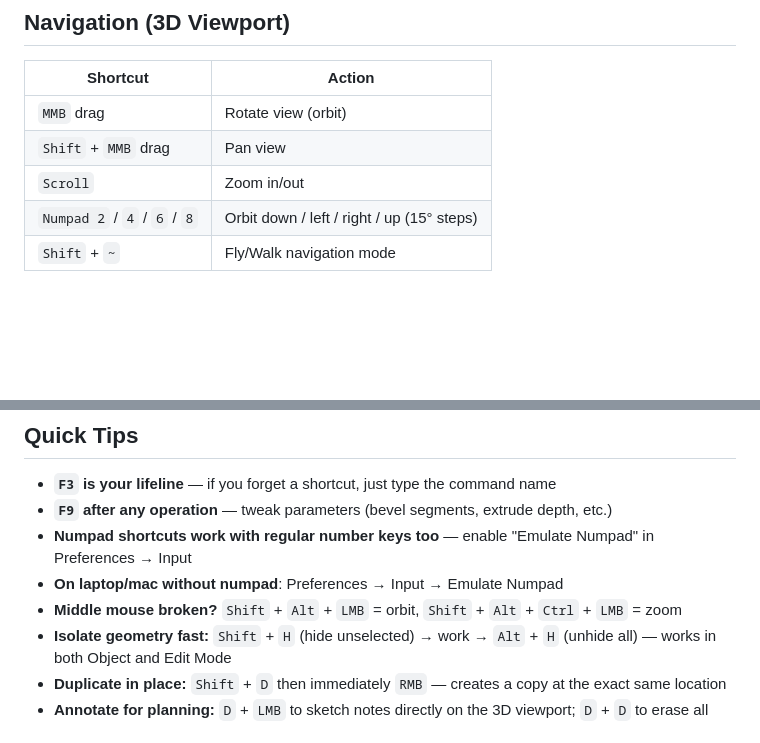
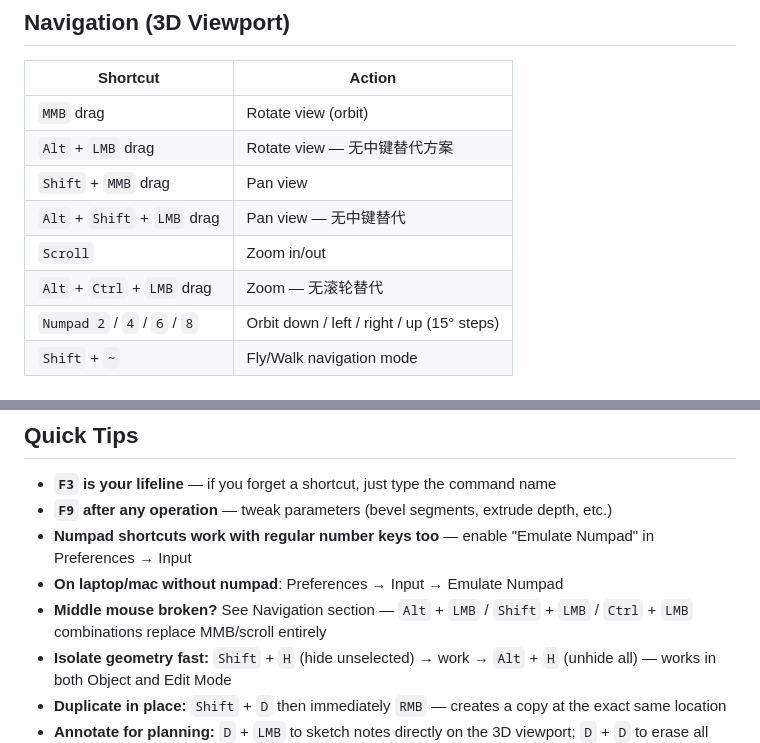
Before and after one commit to TIMHX/3d-sim-wiki, a Markdown page: blender-shortcuts.md, 2 parts joined by grey strips. GitHub-like rendering; blank space fills up the shorter version.

Commit message:
docs: add Alt+mouse alternatives to Navigation section
Alt+LMB = orbit, Alt+Shift+LMB = pan, Alt+Ctrl+LMB = zoom
Consolidate Quick Tips MMB replacement note to reference Navigation

```diff
--- a/blender-shortcuts.md
+++ b/blender-shortcuts.md
@@ -18,8 +18,11 @@ confidence: high
 | Shortcut | Action |
 |----------|--------|
 | `MMB` drag | Rotate view (orbit) |
+| `Alt` + `LMB` drag | Rotate view — 无中键替代方案 |
 | `Shift` + `MMB` drag | Pan view |
+| `Alt` + `Shift` + `LMB` drag | Pan view — 无中键替代 |
 | `Scroll` | Zoom in/out |
+| `Alt` + `Ctrl` + `LMB` drag | Zoom — 无滚轮替代 |
 | `Numpad 2` / `4` / `6` / `8` | Orbit down / left / right / up (15° steps) |
 | `Shift` + `~` | Fly/Walk navigation mode |
 
@@ -194,7 +197,7 @@ If your keyboard lacks a numpad, enable **Emulate Numpad** in Preferences → In
 - **`F9` after any operation** — tweak parameters (bevel segments, extrude depth, etc.)
 - **Numpad shortcuts work with regular number keys too** — enable "Emulate Numpad" in Preferences → Input
 - **On laptop/mac without numpad**: Preferences → Input → Emulate Numpad
-- **Middle mouse broken?** `Shift` + `Alt` + `LMB` = orbit, `Shift` + `Alt` + `Ctrl` + `LMB` = zoom
+- **Middle mouse broken?** See Navigation section — `Alt` + `LMB` / `Shift` + `LMB` / `Ctrl` + `LMB` combinations replace MMB/scroll entirely
 - **Isolate geometry fast:** `Shift` + `H` (hide unselected) → work → `Alt` + `H` (unhide all) — works in both Object and Edit Mode
 - **Duplicate in place:** `Shift` + `D` then immediately `RMB` — creates a copy at the exact same location
 - **Annotate for planning:** `D` + `LMB` to sketch notes directly on the 3D viewport; `D` + `D` to erase all annotations
```
